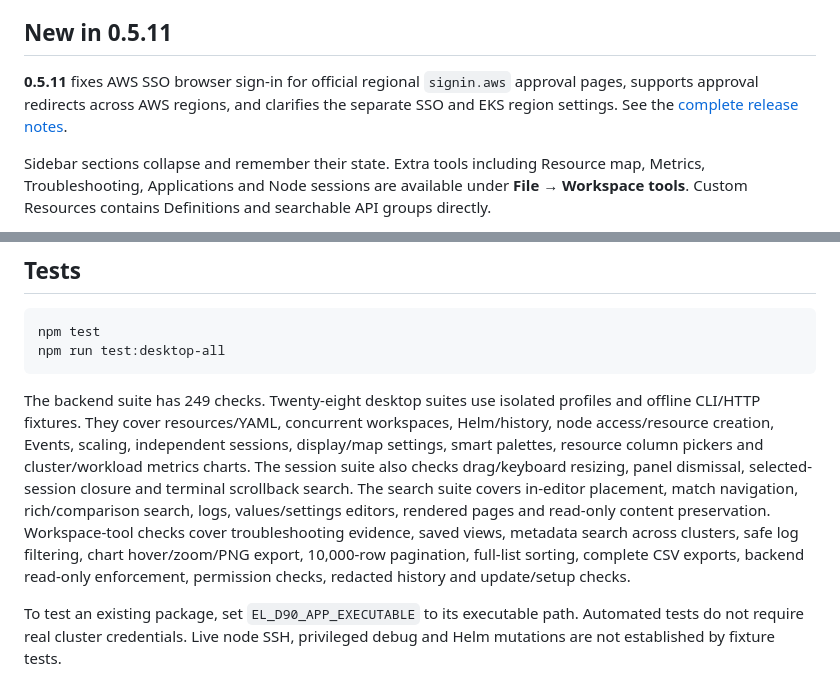
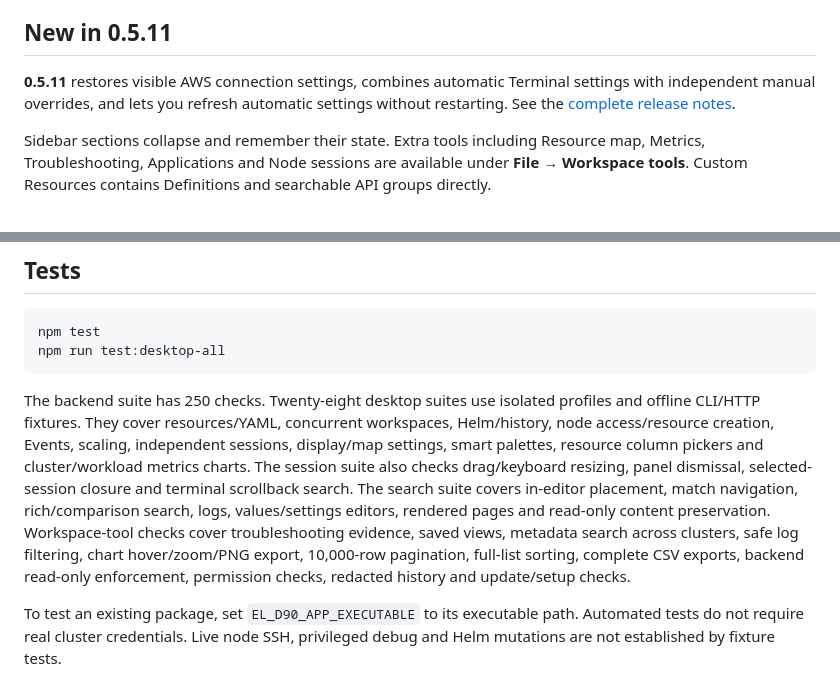
Before and after one commit to djohn99/el-d90, a Markdown page: README.md, 2 parts joined by grey strips. Rendered like a GitHub page.

Commit message:
docs: align release highlights and platform coverage

````diff
--- a/README.md
+++ b/README.md
@@ -55,7 +55,7 @@ Deployment inspection with combined replica logs:
 
 ## New in 0.5.11
 
-**0.5.11** fixes AWS SSO browser sign-in for official regional `signin.aws` approval pages, supports approval redirects across AWS regions, and clarifies the separate SSO and EKS region settings. See the [complete release notes](docs/releases/0.5.11.md).
+**0.5.11** restores visible AWS connection settings, combines automatic Terminal settings with independent manual overrides, and lets you refresh automatic settings without restarting. See the [complete release notes](docs/releases/0.5.11.md).
 
 Sidebar sections collapse and remember their state. Extra tools including Resource map, Metrics, Troubleshooting, Applications and Node sessions are available under **File → Workspace tools**. Custom Resources contains Definitions and searchable API groups directly.
 
@@ -216,7 +216,7 @@ npm test
 npm run test:desktop-all
 ```
 
-The backend suite has 249 checks. Twenty-eight desktop suites use isolated profiles and offline CLI/HTTP fixtures. They cover resources/YAML, concurrent workspaces, Helm/history, node access/resource creation, Events, scaling, independent sessions, display/map settings, smart palettes, resource column pickers and cluster/workload metrics charts. The session suite also checks drag/keyboard resizing, panel dismissal, selected-session closure and terminal scrollback search. The search suite covers in-editor placement, match navigation, rich/comparison search, logs, values/settings editors, rendered pages and read-only content preservation. Workspace-tool checks cover troubleshooting evidence, saved views, metadata search across clusters, safe log filtering, chart hover/zoom/PNG export, 10,000-row pagination, full-list sorting, complete CSV exports, backend read-only enforcement, permission checks, redacted history and update/setup checks.
+The backend suite has 250 checks. Twenty-eight desktop suites use isolated profiles and offline CLI/HTTP fixtures. They cover resources/YAML, concurrent workspaces, Helm/history, node access/resource creation, Events, scaling, independent sessions, display/map settings, smart palettes, resource column pickers and cluster/workload metrics charts. The session suite also checks drag/keyboard resizing, panel dismissal, selected-session closure and terminal scrollback search. The search suite covers in-editor placement, match navigation, rich/comparison search, logs, values/settings editors, rendered pages and read-only content preservation. Workspace-tool checks cover troubleshooting evidence, saved views, metadata search across clusters, safe log filtering, chart hover/zoom/PNG export, 10,000-row pagination, full-list sorting, complete CSV exports, backend read-only enforcement, permission checks, redacted history and update/setup checks.
 
 To test an existing package, set `EL_D90_APP_EXECUTABLE` to its executable path. Automated tests do not require real cluster credentials. Live node SSH, privileged debug and Helm mutations are not established by fixture tests.
 
````
Also changed, not shown: other parts of README.md (+1 -1 lines), docs/coverage-matrix.md (+4 -4 lines).
